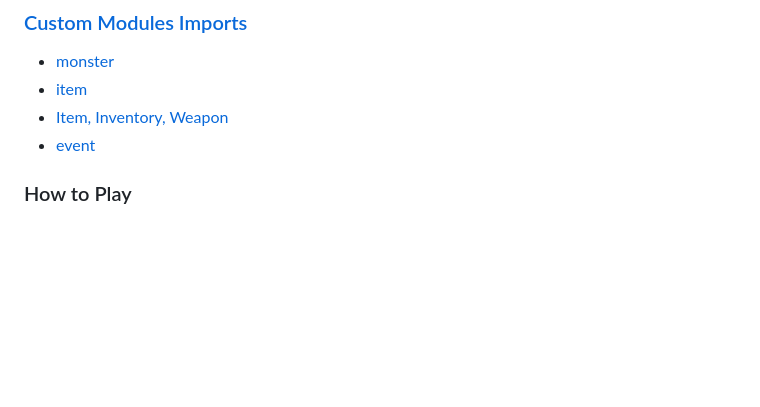
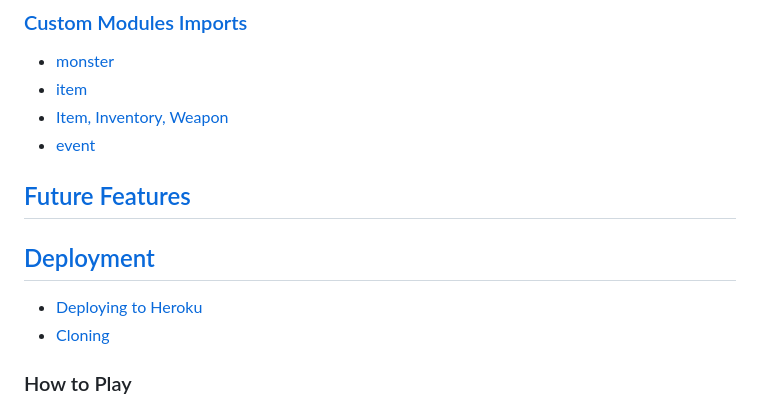
Before and after one commit to whelew/rollpg, a Markdown page: README.md, the part around the change printed below. Drawn GitHub-style; blank space fills up the shorter version.

```diff
--- a/README.md
+++ b/README.md
@@ -24,6 +24,13 @@ A Python terminal based Role Playing Game (RPG).
 - [item](#item)
 - [Item, Inventory, Weapon](#Item-Inventory-Weapon)
 - [event](#event)
+
+## [Future Features](#future-features-1)
+
+## [Deployment](#deployment-1)
+
+- [Deploying to Heroku](#deploying-to-heroku)
+- [Cloning](#cloning)
 
 ### How to Play
 
```
Also changed, not shown: other parts of README.md (+46 -6 lines).
